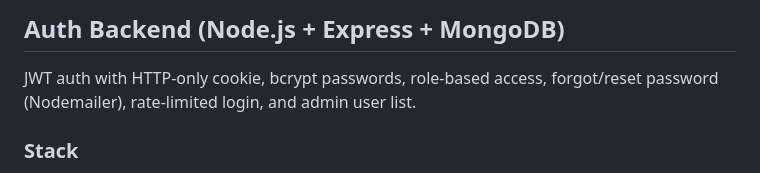
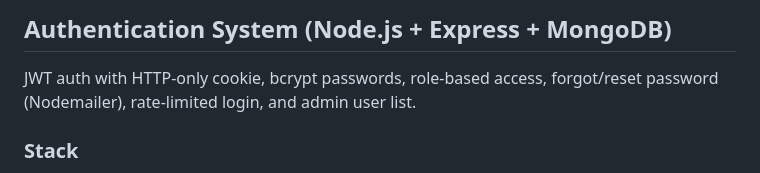
Before and after one commit to harsha-1021/Authentication-System, a Markdown page: README.md, the part around the change. Rendered like a GitHub page.

```diff
--- a/README.md
+++ b/README.md
@@ -1,4 +1,4 @@
-## Auth Backend (Node.js + Express + MongoDB)
+## Authentication System (Node.js + Express + MongoDB)
 
 JWT auth with HTTP-only cookie, bcrypt passwords, role-based access, forgot/reset password (Nodemailer), rate-limited login, and admin user list.
 
```
